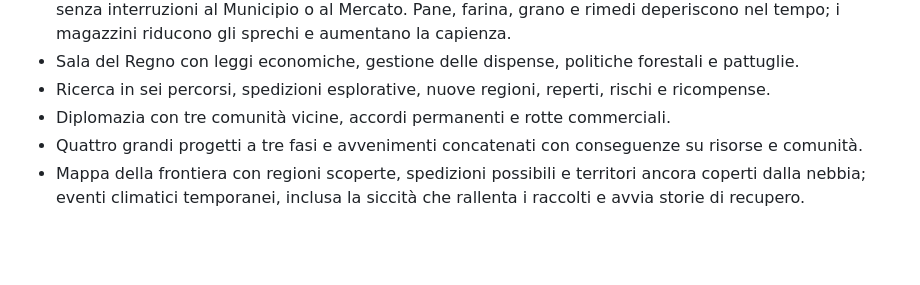
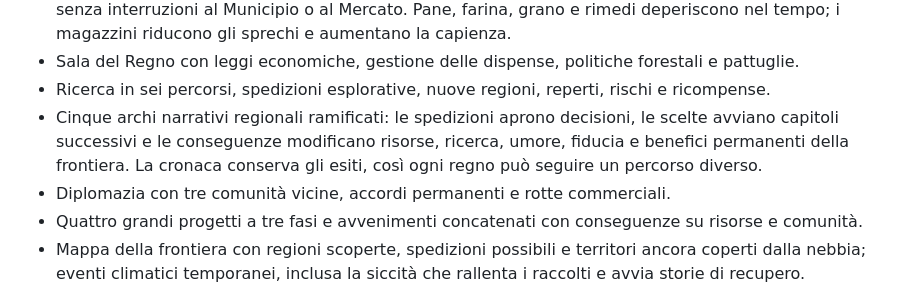
Before and after one commit to VairaSimone/Microregno, a Markdown page: README.md, the part around the change. Drawn GitHub-style; blank space fills up the shorter version.

Commit message:
Document branching stories across the Five Regions

```diff
--- a/README.md
+++ b/README.md
@@ -34,6 +34,7 @@ Il mistero della campana viene raccontato attraverso le sei epoche, gli eventi c
 - Rete stradale costruibile: un tratto stradale concede bonus solo se le strade adiacenti sono collegate senza interruzioni al Municipio o al Mercato. Pane, farina, grano e rimedi deperiscono nel tempo; i magazzini riducono gli sprechi e aumentano la capienza.
 - Sala del Regno con leggi economiche, gestione delle dispense, politiche forestali e pattuglie.
 - Ricerca in sei percorsi, spedizioni esplorative, nuove regioni, reperti, rischi e ricompense.
+- Cinque archi narrativi regionali ramificati: le spedizioni aprono decisioni, le scelte avviano capitoli successivi e le conseguenze modificano risorse, ricerca, umore, fiducia e benefici permanenti della frontiera. La cronaca conserva gli esiti, così ogni regno può seguire un percorso diverso.
 - Diplomazia con tre comunità vicine, accordi permanenti e rotte commerciali.
 - Quattro grandi progetti a tre fasi e avvenimenti concatenati con conseguenze su risorse e comunità.
 - Mappa della frontiera con regioni scoperte, spedizioni possibili e territori ancora coperti dalla nebbia; eventi climatici temporanei, inclusa la siccità che rallenta i raccolti e avvia storie di recupero.
```
